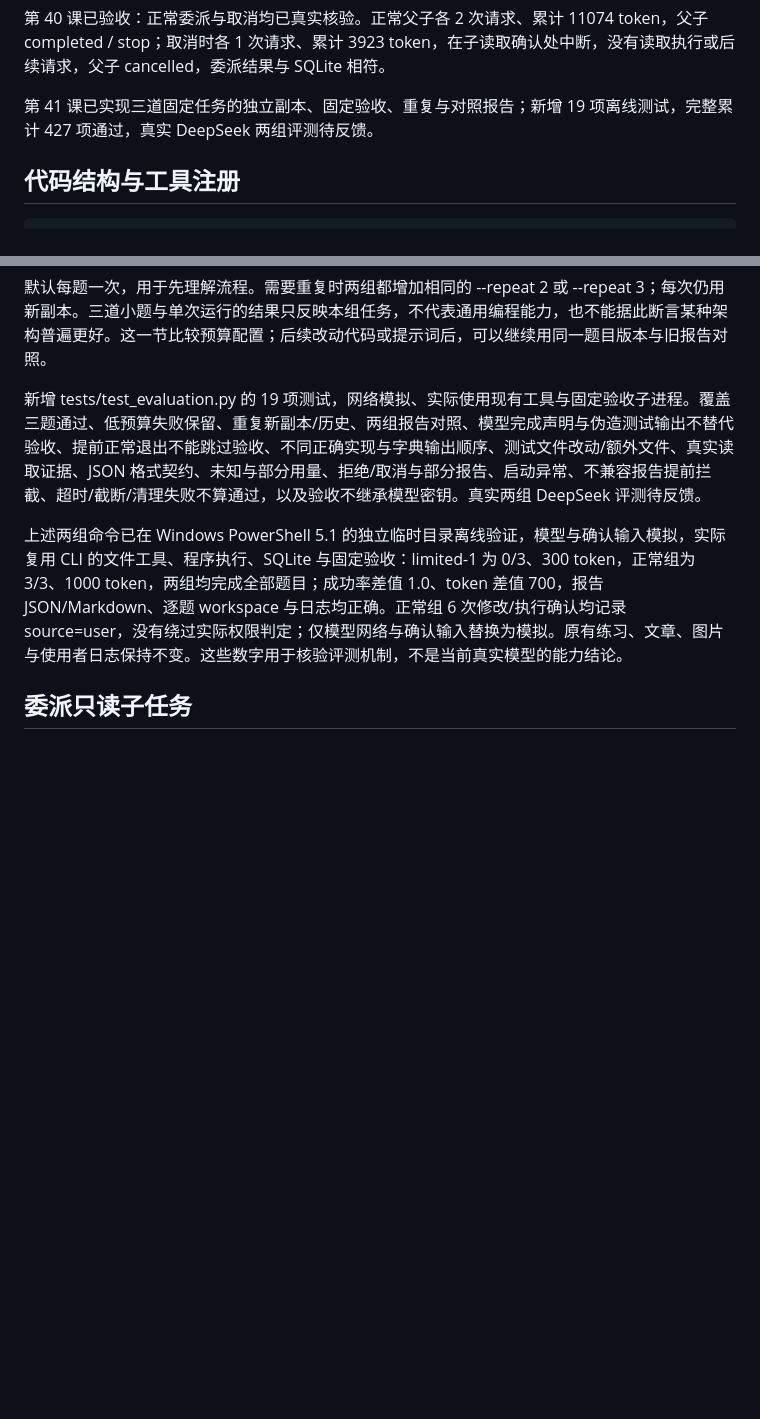
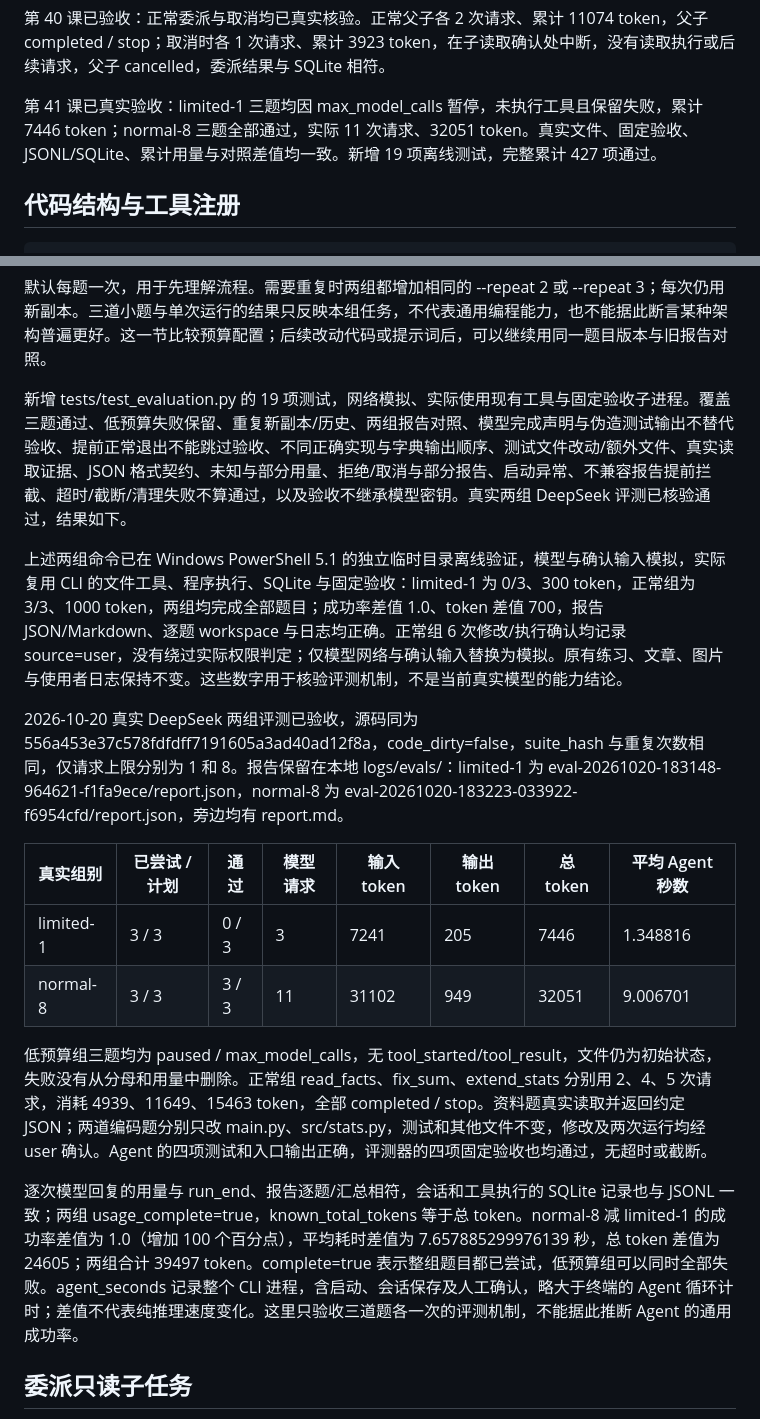
Before and after one commit to fa1lr4in/learn-agent, a Markdown page: README.md, 2 parts joined by grey strips. GitHub-like rendering; blank space fills up the shorter version.

Commit message:
docs: verify real lesson 41 evaluation results

```diff
--- a/README.md
+++ b/README.md
@@ -55,7 +55,7 @@
 
 第 40 课已验收：正常委派与取消均已真实核验。正常父子各 2 次请求、累计 11074 token，父子 completed / stop；取消时各 1 次请求、累计 3923 token，在子读取确认处中断，没有读取执行或后续请求，父子 cancelled，委派结果与 SQLite 相符。
 
-第 41 课已实现三道固定任务的独立副本、固定验收、重复与对照报告；新增 19 项离线测试，完整累计 427 项通过，真实 DeepSeek 两组评测待反馈。
+第 41 课已真实验收：limited-1 三题均因 max_model_calls 暂停，未执行工具且保留失败，累计 7446 token；normal-8 三题全部通过，实际 11 次请求、32051 token。真实文件、固定验收、JSONL/SQLite、累计用量与对照差值均一致。新增 19 项离线测试，完整累计 427 项通过。
 
 ## 代码结构与工具注册
 
@@ -298,9 +298,20 @@ Get-Content -LiteralPath ([System.IO.Path]::ChangeExtension($normalReport, '.md'
 
 默认每题一次，用于先理解流程。需要重复时两组都增加相同的 --repeat 2 或 --repeat 3；每次仍用新副本。三道小题与单次运行的结果只反映本组任务，不代表通用编程能力，也不能据此断言某种架构普遍更好。这一节比较预算配置；后续改动代码或提示词后，可以继续用同一题目版本与旧报告对照。
 
-新增 tests/test_evaluation.py 的 19 项测试，网络模拟、实际使用现有工具与固定验收子进程。覆盖三题通过、低预算失败保留、重复新副本/历史、两组报告对照、模型完成声明与伪造测试输出不替代验收、提前正常退出不能跳过验收、不同正确实现与字典输出顺序、测试文件改动/额外文件、真实读取证据、JSON 格式契约、未知与部分用量、拒绝/取消与部分报告、启动异常、不兼容报告提前拦截、超时/截断/清理失败不算通过，以及验收不继承模型密钥。真实两组 DeepSeek 评测待反馈。
+新增 tests/test_evaluation.py 的 19 项测试，网络模拟、实际使用现有工具与固定验收子进程。覆盖三题通过、低预算失败保留、重复新副本/历史、两组报告对照、模型完成声明与伪造测试输出不替代验收、提前正常退出不能跳过验收、不同正确实现与字典输出顺序、测试文件改动/额外文件、真实读取证据、JSON 格式契约、未知与部分用量、拒绝/取消与部分报告、启动异常、不兼容报告提前拦截、超时/截断/清理失败不算通过，以及验收不继承模型密钥。真实两组 DeepSeek 评测已核验通过，结果如下。
 
 上述两组命令已在 Windows PowerShell 5.1 的独立临时目录离线验证，模型与确认输入模拟，实际复用 CLI 的文件工具、程序执行、SQLite 与固定验收：limited-1 为 0/3、300 token，正常组为 3/3、1000 token，两组均完成全部题目；成功率差值 1.0、token 差值 700，报告 JSON/Markdown、逐题 workspace 与日志均正确。正常组 6 次修改/执行确认均记录 source=user，没有绕过实际权限判定；仅模型网络与确认输入替换为模拟。原有练习、文章、图片与使用者日志保持不变。这些数字用于核验评测机制，不是当前真实模型的能力结论。
+
+2026-10-20 真实 DeepSeek 两组评测已验收，源码同为 556a453e37c578fdfdff7191605a3ad40ad12f8a，code_dirty=false，suite_hash 与重复次数相同，仅请求上限分别为 1 和 8。报告保留在本地 logs/evals/：limited-1 为 eval-20261020-183148-964621-f1fa9ece/report.json，normal-8 为 eval-20261020-183223-033922-f6954cfd/report.json，旁边均有 report.md。
+
+| 真实组别 | 已尝试 / 计划 | 通过 | 模型请求 | 输入 token | 输出 token | 总 token | 平均 Agent 秒数 |
+| --- | --- | --- | --- | --- | --- | --- | --- |
+| limited-1 | 3 / 3 | 0 / 3 | 3 | 7241 | 205 | 7446 | 1.348816 |
+| normal-8 | 3 / 3 | 3 / 3 | 11 | 31102 | 949 | 32051 | 9.006701 |
+
+低预算组三题均为 paused / max_model_calls，无 tool_started/tool_result，文件仍为初始状态，失败没有从分母和用量中删除。正常组 read_facts、fix_sum、extend_stats 分别用 2、4、5 次请求，消耗 4939、11649、15463 token，全部 completed / stop。资料题真实读取并返回约定 JSON；两道编码题分别只改 main.py、src/stats.py，测试和其他文件不变，修改及两次运行均经 user 确认。Agent 的四项测试和入口输出正确，评测器的四项固定验收也均通过，无超时或截断。
+
+逐次模型回复的用量与 run_end、报告逐题/汇总相符，会话和工具执行的 SQLite 记录也与 JSONL 一致；两组 usage_complete=true，known_total_tokens 等于总 token。normal-8 减 limited-1 的成功率差值为 1.0（增加 100 个百分点），平均耗时差值为 7.657885299976139 秒，总 token 差值为 24605；两组合计 39497 token。complete=true 表示整组题目都已尝试，低预算组可以同时全部失败。agent_seconds 记录整个 CLI 进程，含启动、会话保存及人工确认，略大于终端的 Agent 循环计时；差值不代表纯推理速度变化。这里只验收三道题各一次的评测机制，不能据此推断 Agent 的通用成功率。
 
 ## 委派只读子任务
 
```
Also changed, not shown: 学习与开发总计划.md (+4 -4 lines).
